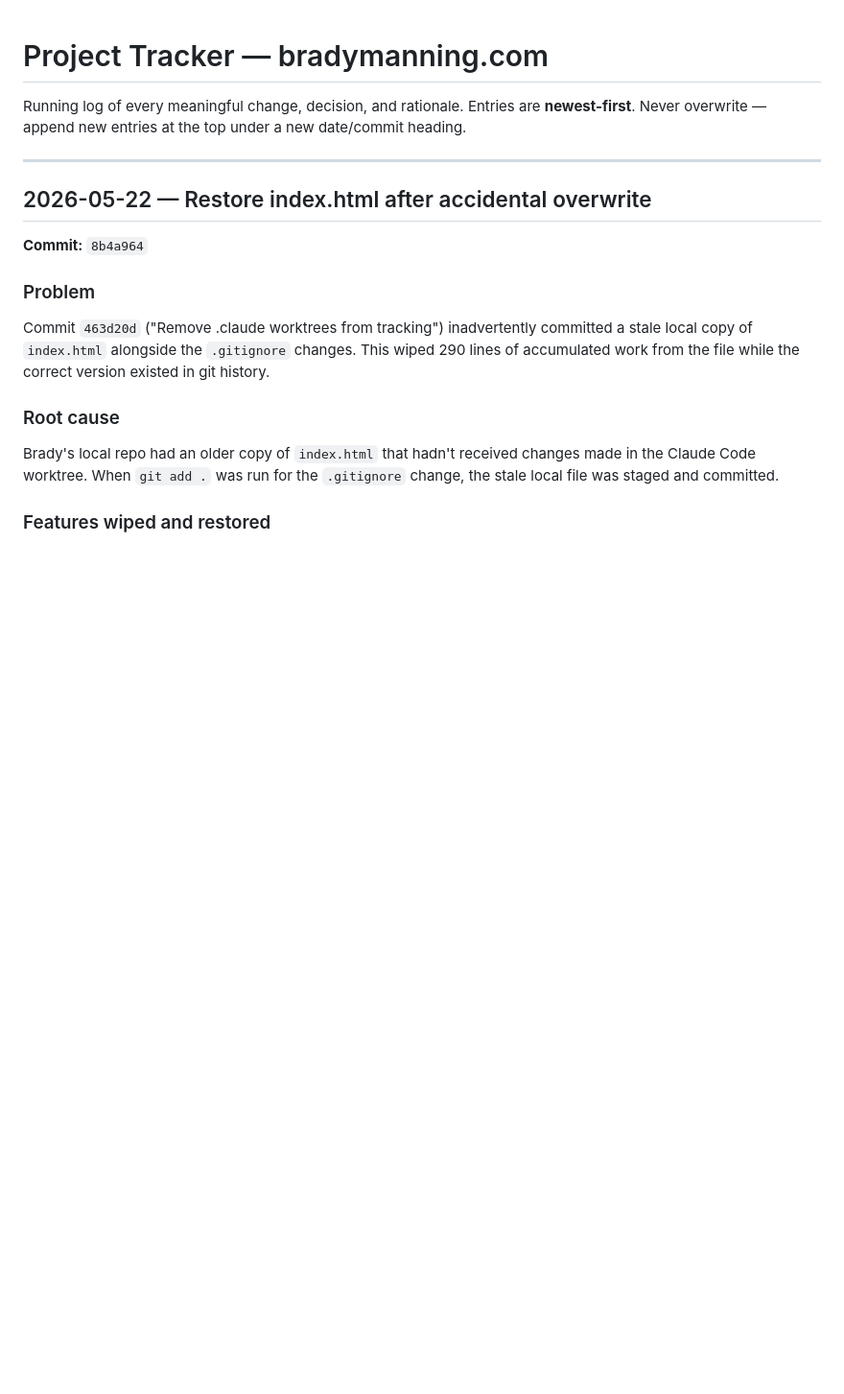
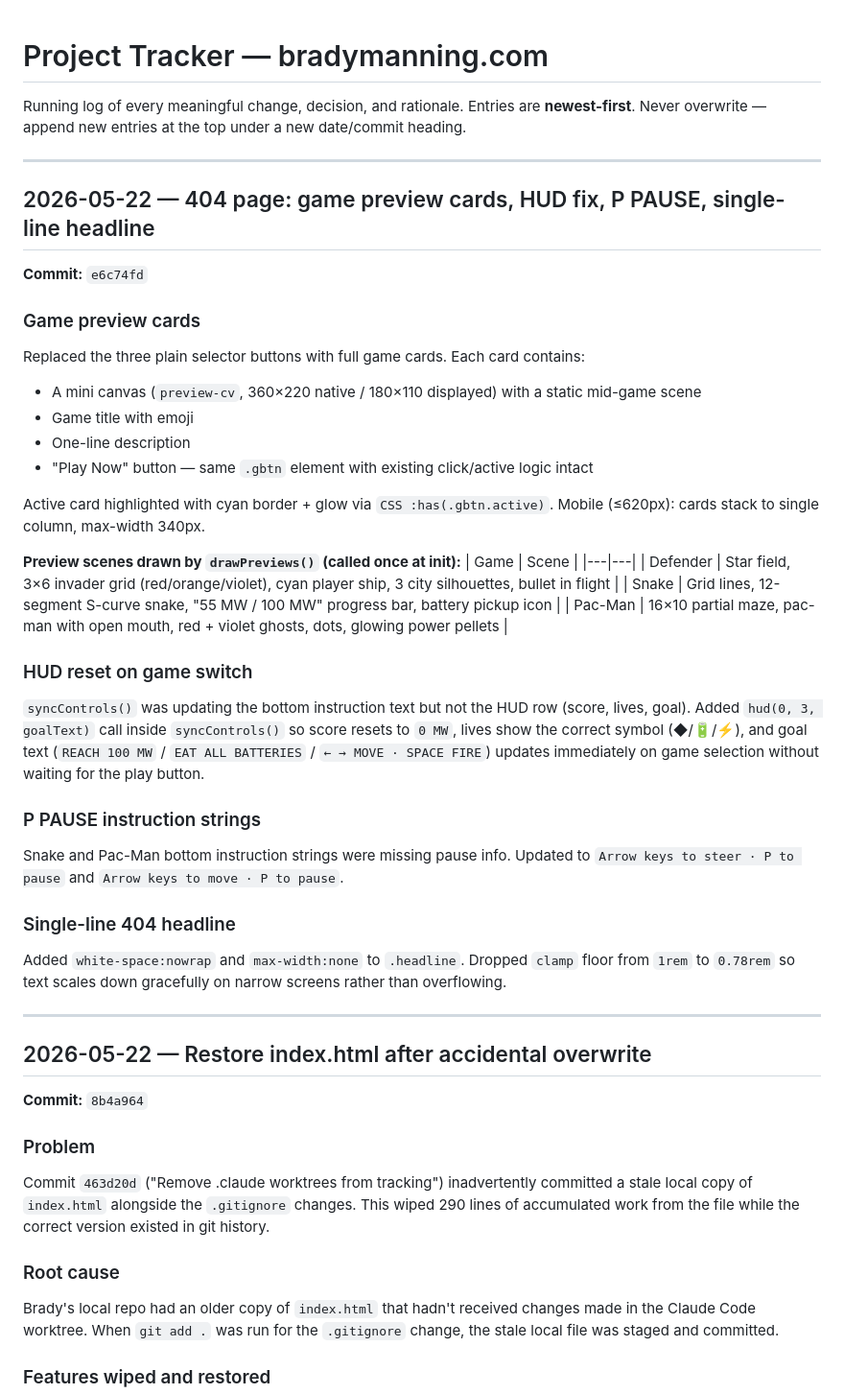
Before and after one commit to bpmanning/bradymanning.com, a Markdown page: PROJECT_TRACKER.md, the part around the change. Shown at 96% size. Drawn GitHub-style; blank space fills up the shorter version.

Commit message:
Update PROJECT_TRACKER.md for e6c74fd (404 preview cards, HUD fix, P PAUSE, headline)
Co-Authored-By: Claude Sonnet 4.6 <noreply@anthropic.com>

```diff
--- a/PROJECT_TRACKER.md
+++ b/PROJECT_TRACKER.md
@@ -2,6 +2,38 @@
 
 Running log of every meaningful change, decision, and rationale.
 Entries are **newest-first**. Never overwrite — append new entries at the top under a new date/commit heading.
+
+---
+
+## 2026-05-22 — 404 page: game preview cards, HUD fix, P PAUSE, single-line headline
+
+**Commit:** `e6c74fd`
+
+### Game preview cards
+Replaced the three plain selector buttons with full game cards. Each card contains:
+- A mini canvas (`preview-cv`, 360×220 native / 180×110 displayed) with a static mid-game scene
+- Game title with emoji
+- One-line description
+- "Play Now" button — same `.gbtn` element with existing click/active logic intact
+
+Active card highlighted with cyan border + glow via `CSS :has(.gbtn.active)`.
+Mobile (≤620px): cards stack to single column, max-width 340px.
+
+**Preview scenes drawn by `drawPreviews()` (called once at init):**
+| Game | Scene |
+|---|---|
+| Defender | Star field, 3×6 invader grid (red/orange/violet), cyan player ship, 3 city silhouettes, bullet in flight |
+| Snake | Grid lines, 12-segment S-curve snake, "55 MW / 100 MW" progress bar, battery pickup icon |
+| Pac-Man | 16×10 partial maze, pac-man with open mouth, red + violet ghosts, dots, glowing power pellets |
+
+### HUD reset on game switch
+`syncControls()` was updating the bottom instruction text but not the HUD row (score, lives, goal). Added `hud(0, 3, goalText)` call inside `syncControls()` so score resets to `0 MW`, lives show the correct symbol (◆/🔋/⚡), and goal text (`REACH 100 MW` / `EAT ALL BATTERIES` / `← → MOVE · SPACE FIRE`) updates immediately on game selection without waiting for the play button.
+
+### P PAUSE instruction strings
+Snake and Pac-Man bottom instruction strings were missing pause info. Updated to `Arrow keys to steer · P to pause` and `Arrow keys to move · P to pause`.
+
+### Single-line 404 headline
+Added `white-space:nowrap` and `max-width:none` to `.headline`. Dropped `clamp` floor from `1rem` to `0.78rem` so text scales down gracefully on narrow screens rather than overflowing.
 
 ---
 
```
